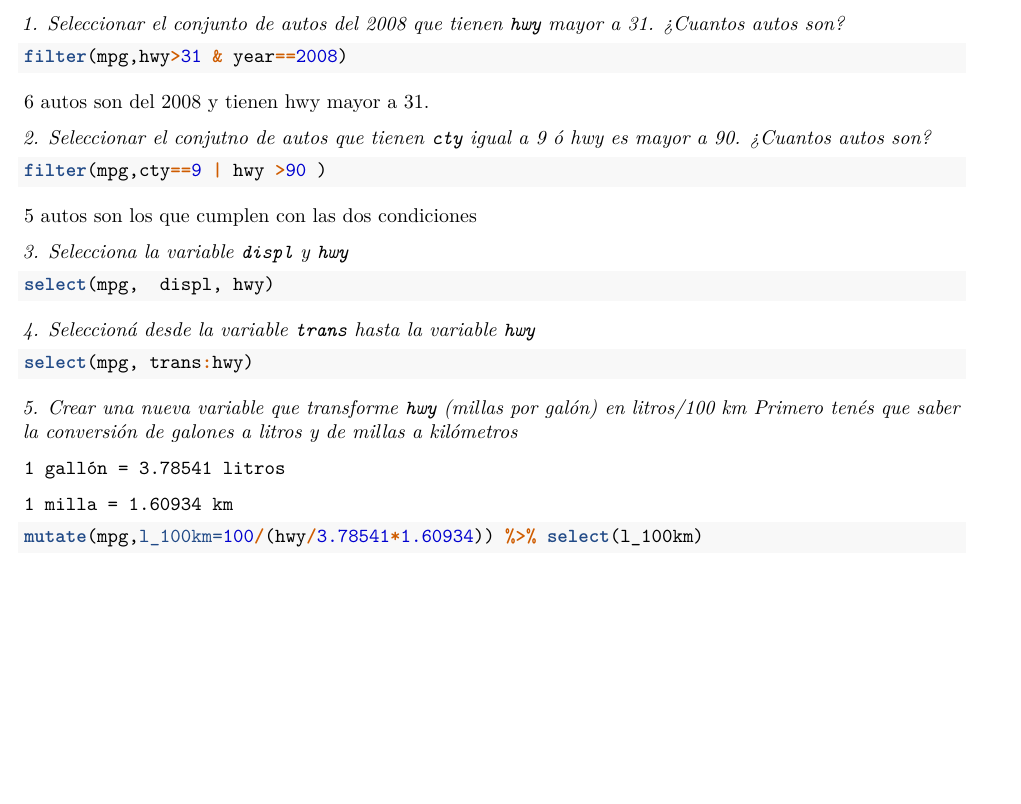
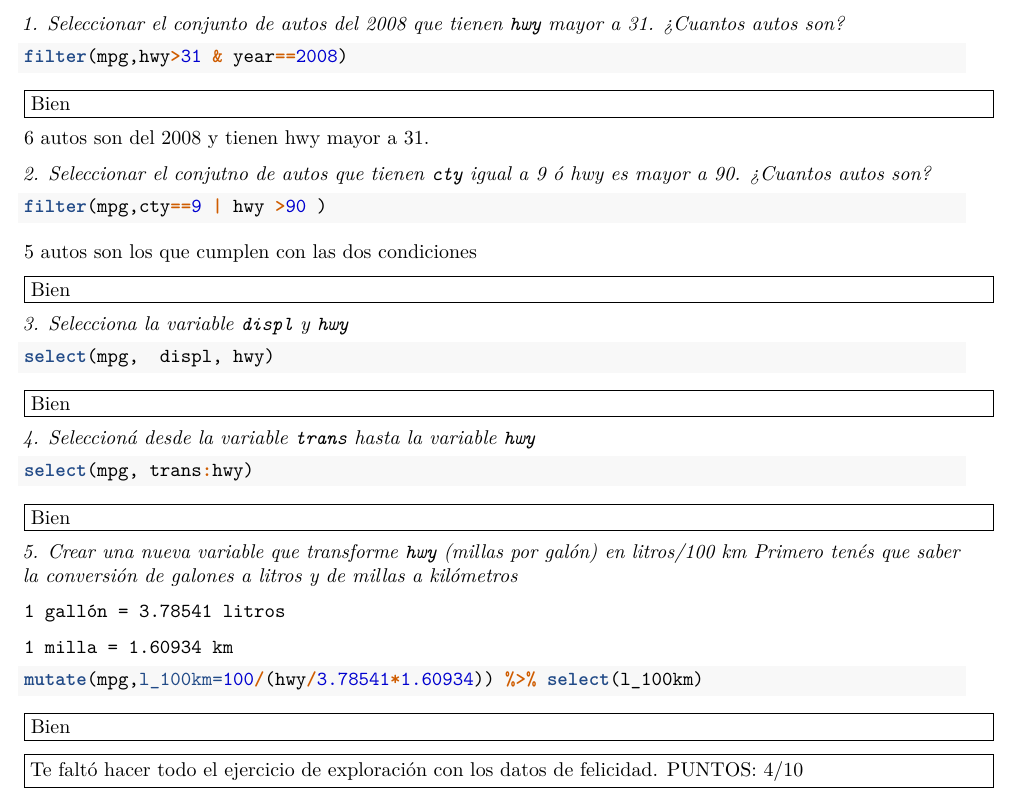
Before and after one commit to Carolinayuko/Actividad-6, an R Markdown document (Actividad 6.Rmd): part of the page, cut so that both start at the same text, the shorter picture padded with empty space. Rendered offline with R 4.5, knitr and Pandoc, then LaTeX, with nearby package versions; the code chunks are not run, so their results and figures are left out.

Commit message:
Comentarios NDS

````diff
--- a/Actividad 6.Rmd
+++ b/Actividad 6.Rmd
@@ -25,6 +25,10 @@ filter(mpg,hwy>31 & year==2008)
 ```
 
 
+\fbox{\begin{minipage}{48em}
+Bien
+\end{minipage}}
+
 
 6 autos son del 2008 y tienen hwy mayor a 31.
 
@@ -36,14 +40,18 @@ filter(mpg,cty==9 | hwy >90 )
 ```
 5 autos son los que cumplen con las dos condiciones
 
-
+\fbox{\begin{minipage}{48em}
+Bien
+\end{minipage}}
 _3. Selecciona la variable `displ` y `hwy`_
 
 ```{r}
 select(mpg,  displ, hwy)
 ```
 
-
+\fbox{\begin{minipage}{48em}
+Bien
+\end{minipage}}
 
 _4. Seleccioná desde la variable `trans` hasta la variable `hwy`_
 
@@ -51,7 +59,9 @@ _4. Seleccioná desde la variable `trans` hasta la variable `hwy`_
 select(mpg, trans:hwy)
 ```
 
-
+\fbox{\begin{minipage}{48em}
+Bien
+\end{minipage}}
 
 _5. Crear una nueva variable que transforme  `hwy` (millas por galón) en litros/100 km Primero tenés que saber la conversión de galones a litros y de millas a kilómetros_
 
@@ -63,3 +73,12 @@ _5. Crear una nueva variable que transforme  `hwy` (millas por galón) en litros
 mutate(mpg,l_100km=100/(hwy/3.78541*1.60934)) %>% select(l_100km)
 
 ```
+
+\fbox{\begin{minipage}{48em}
+Bien
+\end{minipage}}
+
+
+\fbox{\begin{minipage}{48em}
+Te faltó hacer todo el ejercicio de exploración con los datos de felicidad. PUNTOS: 4/10
+\end{minipage}}
````
